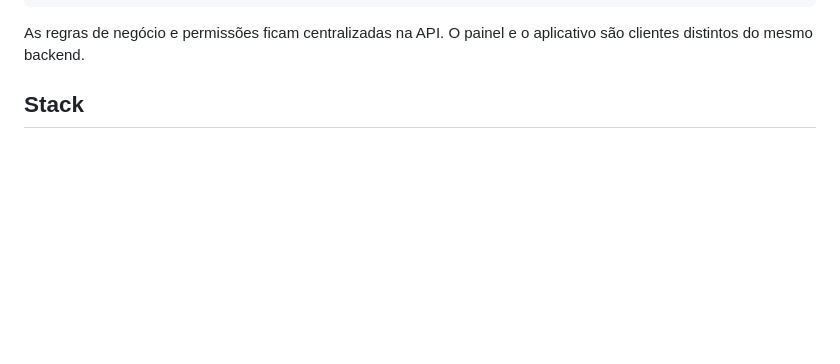
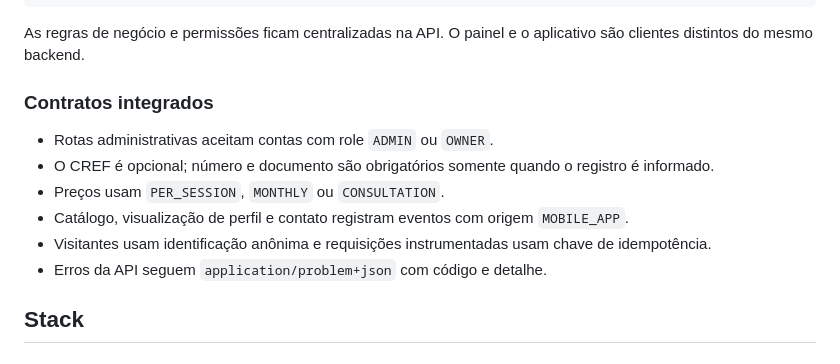
Before and after one commit to brunogabrielnunesdev/FitterApp, a Markdown page: README.md, the part around one of its changes. Drawn GitHub-style; blank space fills up the shorter version.

````diff
--- a/README.md
+++ b/README.md
@@ -120,6 +121,15 @@ O projeto é formado por quatro aplicações independentes que compartilham a me
 ```
 
 As regras de negócio e permissões ficam centralizadas na API. O painel e o aplicativo são clientes distintos do mesmo backend.
+
+### Contratos integrados
+
+- Rotas administrativas aceitam contas com role `ADMIN` ou `OWNER`.
+- O CREF é opcional; número e documento são obrigatórios somente quando o registro é informado.
+- Preços usam `PER_SESSION`, `MONTHLY` ou `CONSULTATION`.
+- Catálogo, visualização de perfil e contato registram eventos com origem `MOBILE_APP`.
+- Visitantes usam identificação anônima e requisições instrumentadas usam chave de idempotência.
+- Erros da API seguem `application/problem+json` com código e detalhe.
 
 ## Stack
 
````
Also changed, not shown: other parts of README.md (+47 -6 lines).
